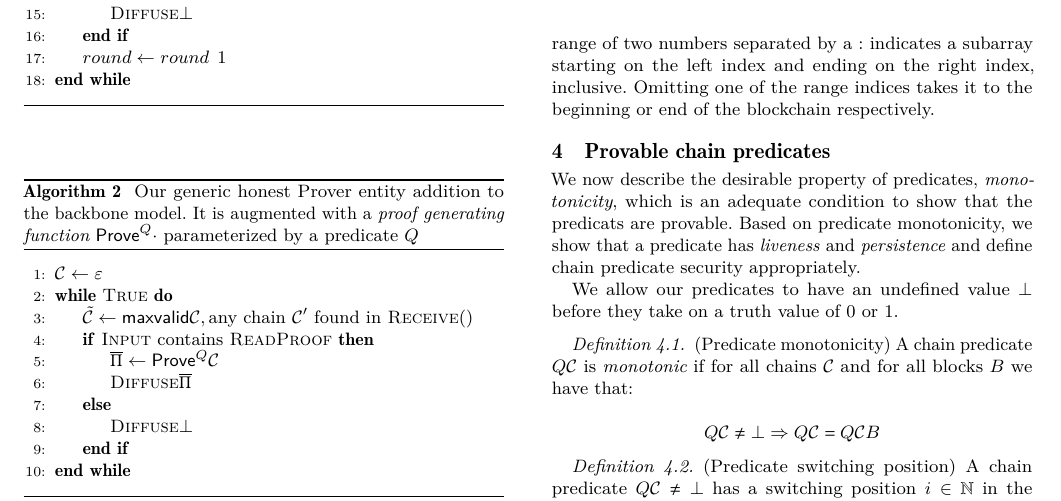
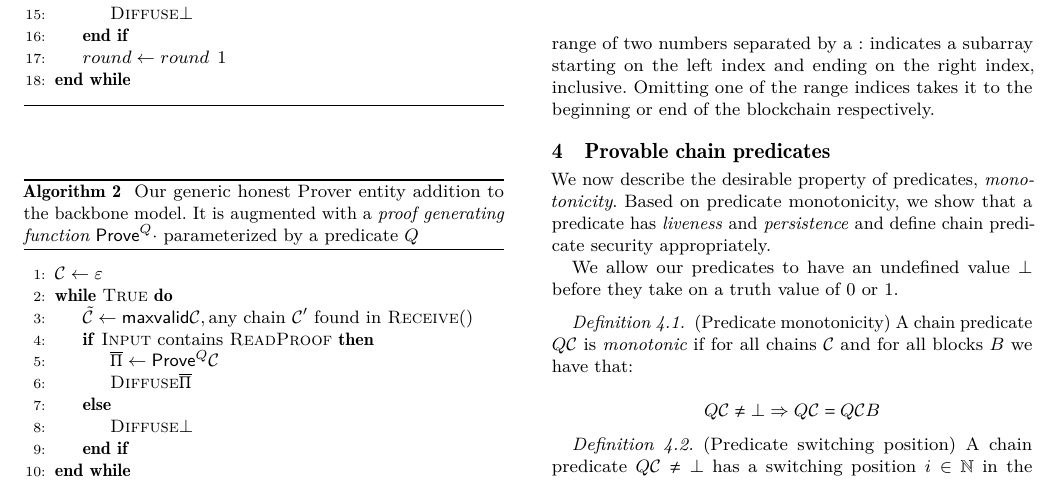
Before and after one commit to dionyziz/popow, a LaTeX paper (whitepaper/nipopows.tex, which reads whitepaper/predicates.tex): part of page 3 of 12, cut so that both start at the same text. Compiled offline with pdfLaTeX.

Commit message:
Monotonicity does not imply provability

```diff
--- a/whitepaper/predicates.tex
+++ b/whitepaper/predicates.tex
@@ -1,7 +1,6 @@
 \section{Provable chain predicates}
 
-We now describe the desirable property of predicates, \textit{monotonicity},
-which is an adequate condition to show that the predicats are provable. Based
+We now describe the desirable property of predicates, \textit{monotonicity}. Based
 on predicate monotonicity, we show that a predicate has \textit{liveness} and
 \textit{persistence} and define chain predicate security appropriately.
 
```
